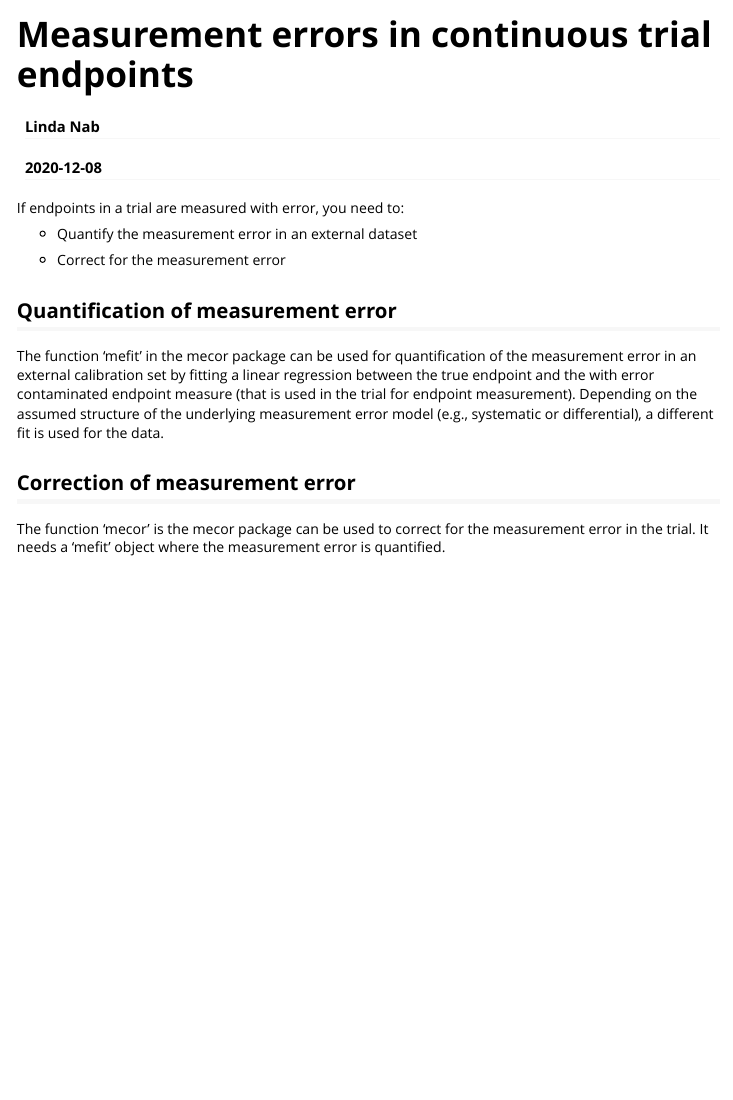
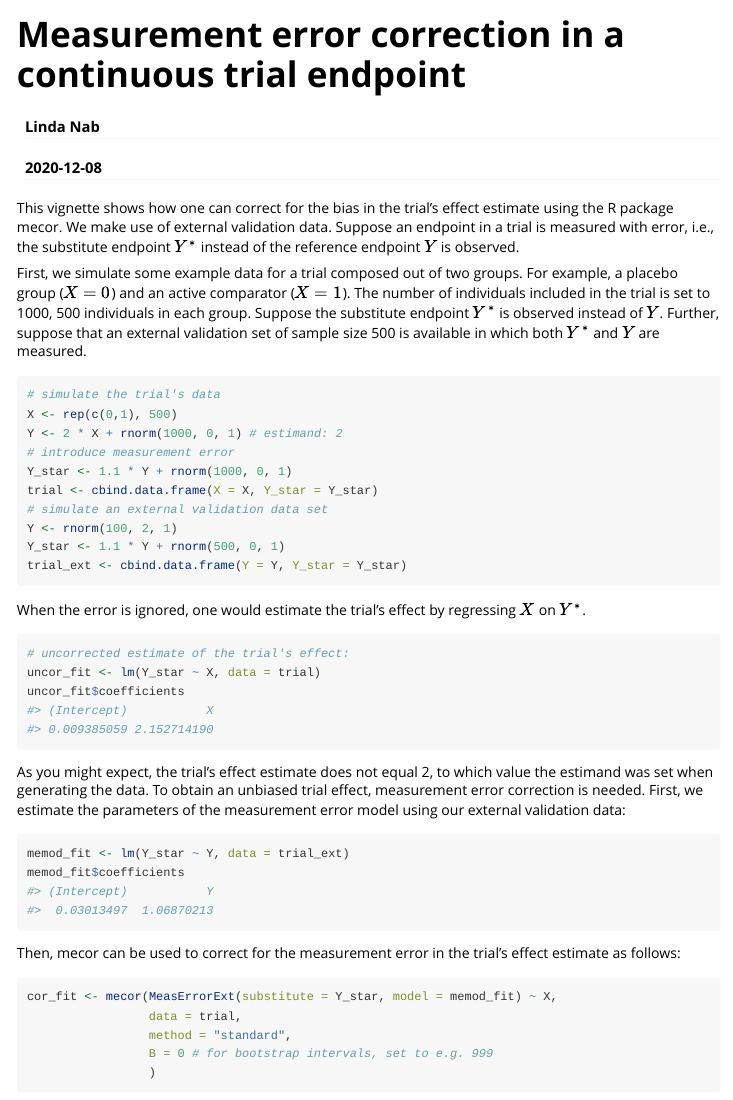
Before and after one commit to LindaNab/mecor, an R Markdown document (vignettes/mecor_mece.Rmd): the page in a window 1100 px wide, from its top. Rendered offline with R 4.5, knitr and Pandoc, with nearby package versions; code that draws random numbers runs with fixed seeds of ours; some code elsewhere in the file could not run offline.

Commit message:
update vignette to latest use of mecor

````diff
--- a/vignettes/mecor_mece.Rmd
+++ b/vignettes/mecor_mece.Rmd
@@ -1,5 +1,5 @@
 ---
-title: "Measurement errors in continuous trial endpoints"
+title: "Measurement error correction in a continuous trial endpoint"
 author: "Linda Nab"
 date: "`r Sys.Date()`"
 output: rmarkdown::html_vignette
@@ -14,11 +14,34 @@ knitr::opts_chunk$set(
   collapse = TRUE,
   comment = "#>"
 )
+library(mecor)
 ```
-If endpoints in a trial are measured with error, you need to:
+This vignette shows how one can correct for the bias in the trial's effect estimate using the R package mecor. We make use of external validation data. Suppose an endpoint in a trial is measured with error, i.e., the substitute endpoint $Y^*$ instead of the reference endpoint $Y$ is observed.
 
-- Quantify the measurement error in an external dataset
+First, we simulate some example data for a trial composed out of two groups. For example, a placebo group ($X = 0$) and an active comparator ($X = 1$). The number of individuals included in the trial is set to 1000, 500 individuals in each group. Suppose the substitute endpoint $Y^*$ is observed instead of $Y$. Further, suppose that an external validation set of sample size 500 is available in which both $Y^*$ and $Y$ are measured.
+```{r example1}
+# simulate the trial's data
+X <- rep(c(0,1), 500)
+Y <- 2 * X + rnorm(1000, 0, 1) # estimand: 2
+# introduce measurement error
+Y_star <- 1.1 * Y + rnorm(1000, 0, 1)
+trial <- cbind.data.frame(X = X, Y_star = Y_star)
+# simulate an external validation data set
+Y <- rnorm(100, 2, 1)
+Y_star <- 1.1 * Y + rnorm(500, 0, 1)
+trial_ext <- cbind.data.frame(Y = Y, Y_star = Y_star)
+```
 
-- Correct for the measurement error
+When the error is ignored, one would estimate the trial's effect by regressing $X$ on $Y^*$.
+```{r example2}
+# uncorrected estimate of the trial's effect:
+uncor_fit <- lm(Y_star ~ X, data = trial)
+uncor_fit$coefficients
+```
+As you might expect, the trial's effect estimate does not equal 2, to which value the estimand was set when generating the data. To obtain an unbiased trial effect, measurement error correction is needed. First, we estimate the parameters of the measurement error model using our external validation data:
+```{r example3}
+memod_fit <- lm(Y_star ~ Y, data = trial_ext)
+memod_fit$coefficients
+```
 
-## Quantification of measurement error
+Then, mecor can be used to correct for the measurement error in the trial's effect estimate as follows:
@@ -25,2 +49,7 @@ If endpoints in a trial are measured with error, you need to:
+cor_fit <- mecor(MeasErrorExt(substitute = Y_star, model = memod_fit) ~ X,
+                 data = trial,
+                 method = "standard",
+                 B = 0 # for bootstrap intervals, set to e.g. 999
+                 )
+```
 
-The function 'mefit' in the mecor package can be used for quantification of the measurement error in an external calibration set by fitting a linear regression between the true endpoint and the with error contaminated endpoint measure (that is used in the trial for endpoint measurement). Depending on the assumed structure of the underlying measurement error model (e.g., systematic or differential), a different fit is used for the data.
@@ -27,4 +60 @@ The function 'mefit' in the mecor package can be used for quantification of the
 
-## Correction of measurement error
-
-The function 'mecor' is the mecor package can be used to correct for the measurement error in the trial. It needs a 'mefit' object where the measurement error is quantified.
````
Also changed, not shown: vignettes/mecor_mece.Rmd (14 more changed lines).
